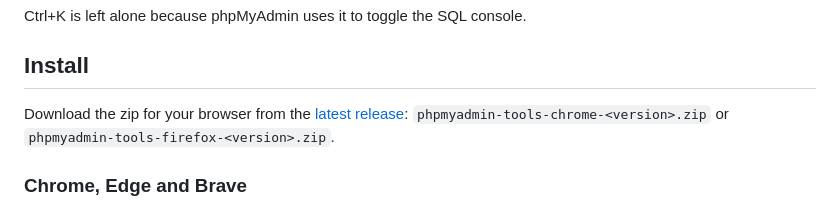
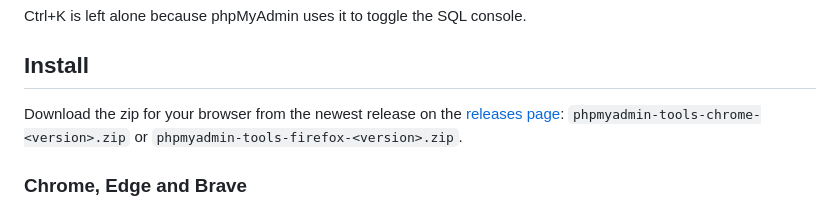
Before and after one commit to tomsix/phpmyadmin-tools-extension, a Markdown page: README.md, the part around the change. Drawn GitHub-style.

Commit message:
Linked the README download to the releases page
GitHub's releases/latest skips pre-releases, so the link went nowhere
while every release so far is one; the releases page lists them all.

```diff
--- a/README.md
+++ b/README.md
@@ -27,7 +27,7 @@ Ctrl+K is left alone because phpMyAdmin uses it to toggle the SQL console.
 
 ## Install
 
-Download the zip for your browser from the [latest release](https://github.com/tomsix/phpmyadmin-tools-extension/releases/latest): `phpmyadmin-tools-chrome-<version>.zip` or `phpmyadmin-tools-firefox-<version>.zip`.
+Download the zip for your browser from the newest release on the [releases page](https://github.com/tomsix/phpmyadmin-tools-extension/releases): `phpmyadmin-tools-chrome-<version>.zip` or `phpmyadmin-tools-firefox-<version>.zip`.
 
 ### Chrome, Edge and Brave
 
```
